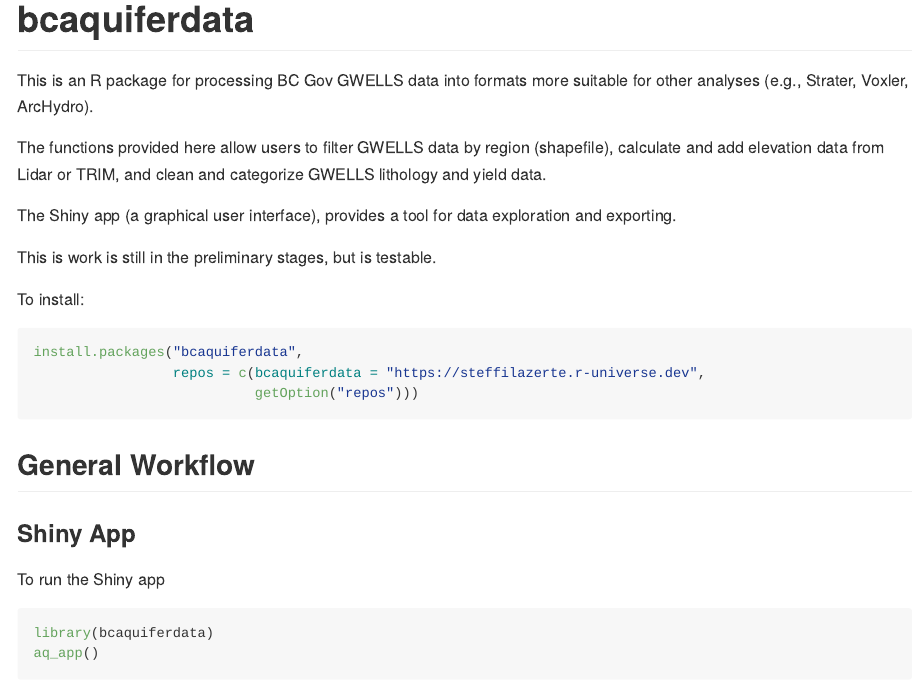
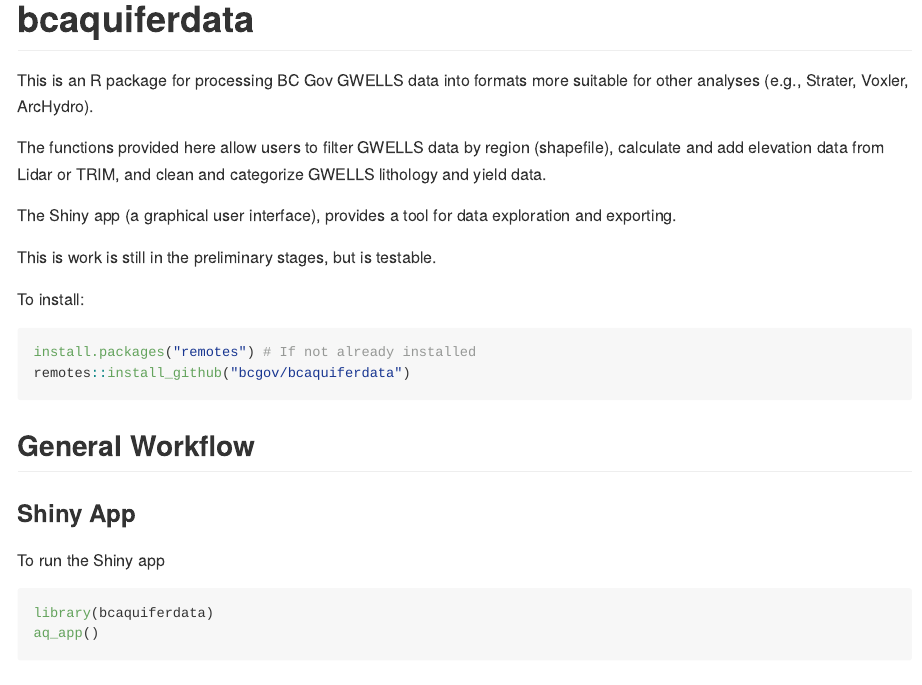
Before and after one commit to bcgov/bcaquiferdata, an R Markdown document (README.Rmd): the page in a window 1100 px wide, from its top. The pictures show the output file README.md that the author committed with the source, drawn offline in the style of GitHub.

Commit message:
Update repository location

````diff
--- a/README.Rmd
+++ b/README.Rmd
@@ -27,9 +27,8 @@
 To install:
 
 ```{r, eval = FALSE}
-install.packages("bcaquiferdata",
-                 repos = c(bcaquiferdata = "https://steffilazerte.r-universe.dev",
-                           getOption("repos")))
+install.packages("remotes") # If not already installed
+remotes::install_github("bcgov/bcaquiferdata")
 ```
 
 ## General Workflow
--- a/_pkgdown.yml
+++ b/_pkgdown.yml
@@ -1,4 +1,4 @@
-url: http://steffilazerte.ca/bcaquiferdata/
+url: http://bcgov.github.io/bcaquiferdata/
 template:
   bootstrap: 5
 
````
Also changed, not shown: RELEASE.R (+1 -1 lines), inst/extra_docs/lithology_desc.md (+2 -2 lines), README.md, 1 other file.
